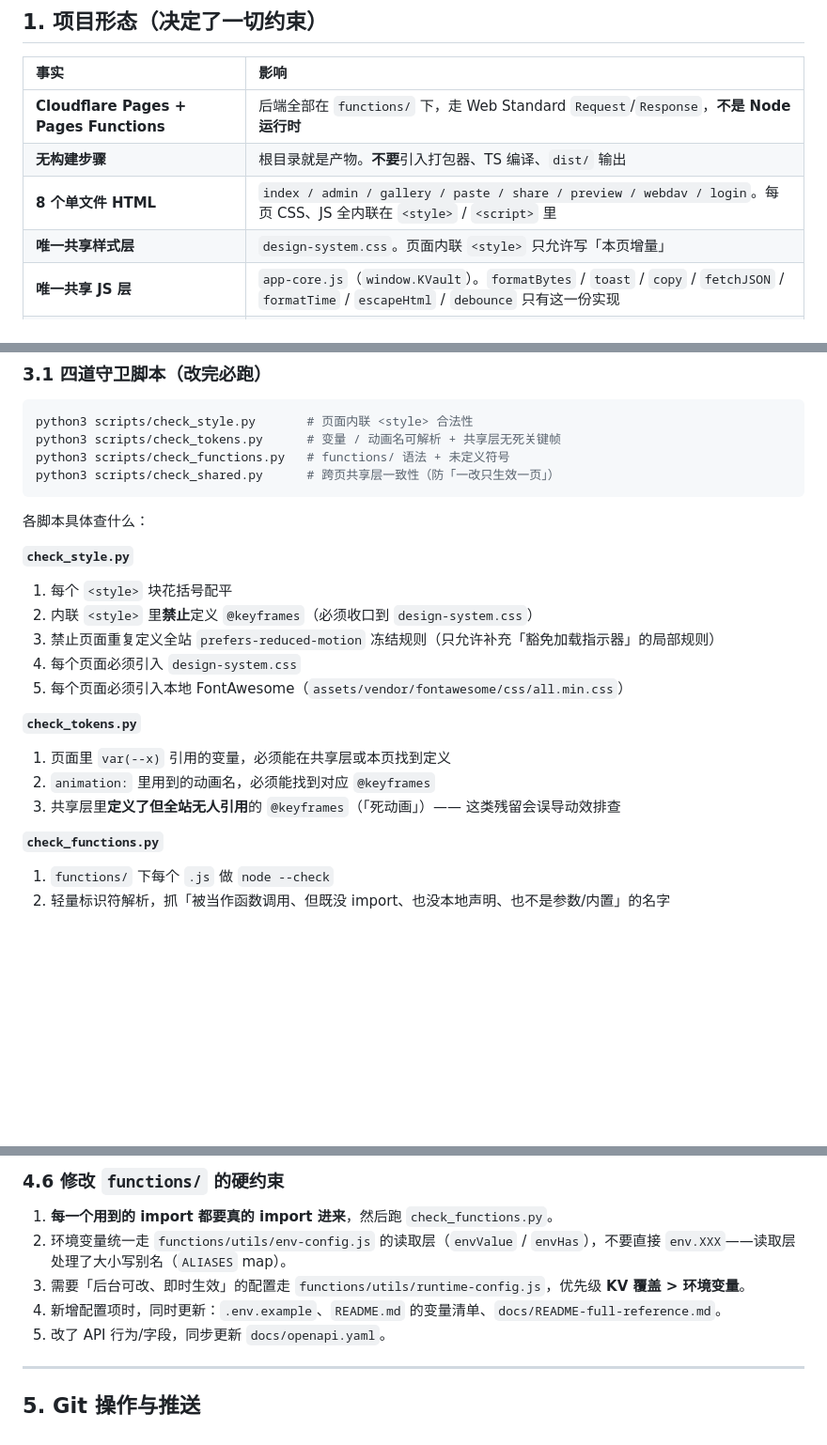
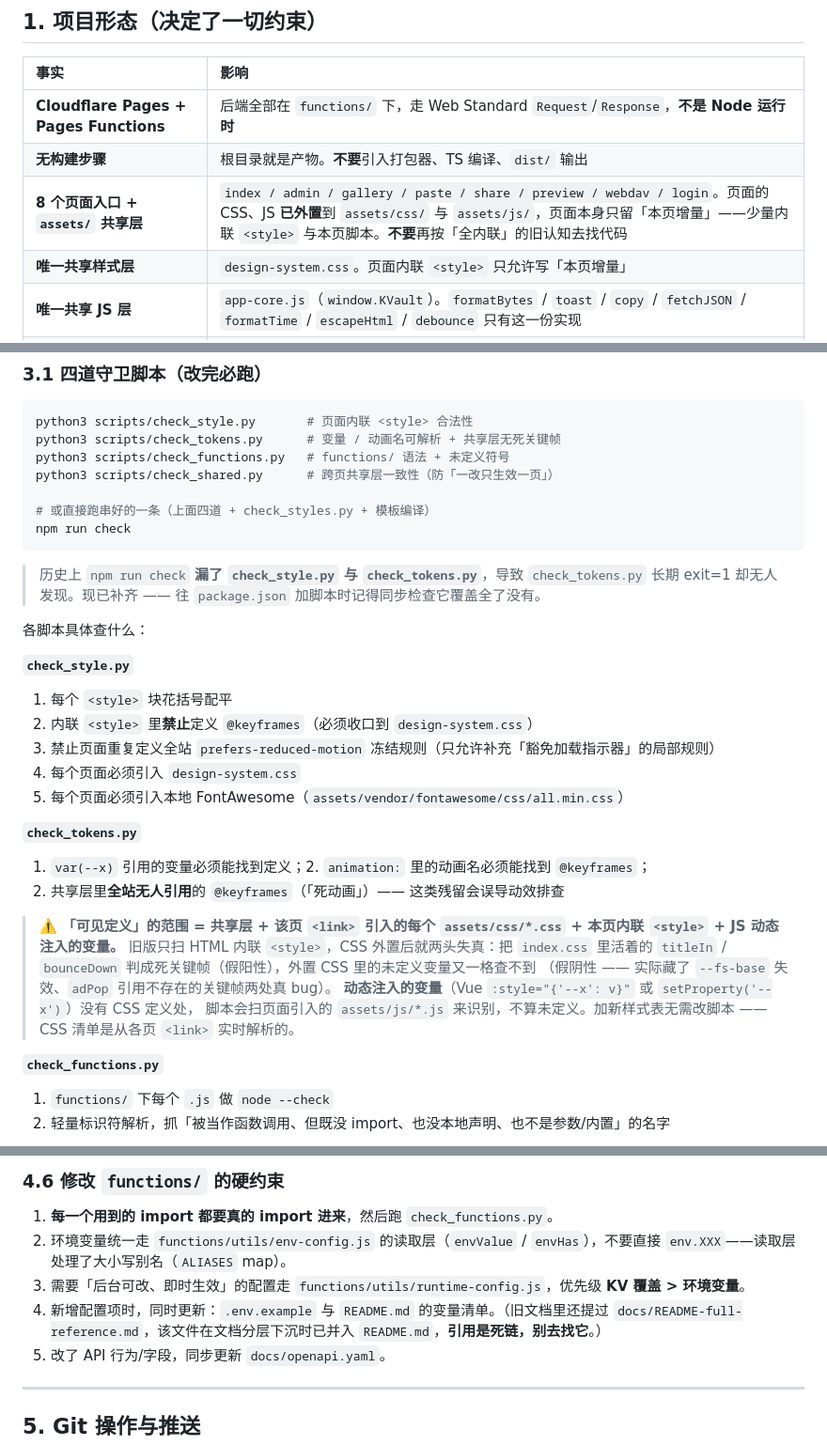
Before and after one commit to Linyueying/K-Vault-Next, a Markdown page: docs/agents/AI-OPERATIONS.md, 3 parts joined by grey strips. Shown at 94% size. Rendered like a GitHub page; blank space fills up the shorter version.

````diff
--- a/docs/agents/AI-OPERATIONS.md
+++ b/docs/agents/AI-OPERATIONS.md
@@ -63,7 +63,7 @@ git push "https://<PAT>@ghfast.top/https://github.com/<owner>/<repo>.git" dev
 | :--- | :--- |
 | **Cloudflare Pages + Pages Functions** | 后端全部在 `functions/` 下，走 Web Standard `Request`/`Response`，**不是 Node 运行时** |
 | **无构建步骤** | 根目录就是产物。**不要**引入打包器、TS 编译、`dist/` 输出 |
-| **8 个单文件 HTML** | `index / admin / gallery / paste / share / preview / webdav / login`。每页 CSS、JS 全内联在 `<style>` / `<script>` 里 |
+| **8 个页面入口 + `assets/` 共享层** | `index / admin / gallery / paste / share / preview / webdav / login`。页面的 CSS、JS **已外置**到 `assets/css/` 与 `assets/js/`，页面本身只留「本页增量」——少量内联 `<style>` 与本页脚本。**不要**再按「全内联」的旧认知去找代码 |
 | **唯一共享样式层** | `design-system.css`。页面内联 `<style>` 只允许写「本页增量」 |
 | **唯一共享 JS 层** | `app-core.js`（`window.KVault`）。`formatBytes` / `toast` / `copy` / `fetchJSON` / `formatTime` / `escapeHtml` / `debounce` 只有这一份实现 |
 | **Vue 3（纯，无 `@vue/compat`）** | 前端框架已是 Vue 3，`createApp` 全局挂载 |
@@ -144,7 +144,13 @@ python3 scripts/check_style.py       # 页面内联 <style> 合法性
 python3 scripts/check_tokens.py      # 变量 / 动画名可解析 + 共享层无死关键帧
 python3 scripts/check_functions.py   # functions/ 语法 + 未定义符号
 python3 scripts/check_shared.py      # 跨页共享层一致性（防「一改只生效一页」）
+
+# 或直接跑串好的一条（上面四道 + check_styles.py + 模板编译）
+npm run check
 ```
+
+> 历史上 `npm run check` **漏了 `check_style.py` 与 `check_tokens.py`**，导致 `check_tokens.py`
+> 长期 exit=1 却无人发现。现已补齐 —— 往 `package.json` 加脚本时记得同步检查它覆盖全了没有。
 
 各脚本具体查什么：
 
@@ -156,9 +162,15 @@ python3 scripts/check_shared.py      # 跨页共享层一致性（防「一改
 5. 每个页面必须引入本地 FontAwesome（`assets/vendor/fontawesome/css/all.min.css`）
 
 **`check_tokens.py`**
-1. 页面里 `var(--x)` 引用的变量，必须能在共享层或本页找到定义
-2. `animation:` 里用到的动画名，必须能找到对应 `@keyframes`
-3. 共享层里**定义了但全站无人引用**的 `@keyframes`（「死动画」）—— 这类残留会误导动效排查
+1. `var(--x)` 引用的变量必须能找到定义；2. `animation:` 里的动画名必须能找到 `@keyframes`；
+3. 共享层里**全站无人引用**的 `@keyframes`（「死动画」）—— 这类残留会误导动效排查
+
+> ⚠️ **「可见定义」的范围 = 共享层 + 该页 `<link>` 引入的每个 `assets/css/*.css` + 本页内联 `<style>` + JS 动态注入的变量。**
+> 旧版只扫 HTML 内联 `<style>`，CSS 外置后就两头失真：把 `index.css` 里活着的
+> `titleIn` / `bounceDown` 判成死关键帧（假阳性），外置 CSS 里的未定义变量又一格查不到
+> （假阴性 —— 实际藏了 `--fs-base` 失效、`adPop` 引用不存在的关键帧两处真 bug）。
+> **动态注入的变量**（Vue `:style="{'--x': v}"` 或 `setProperty('--x')`）没有 CSS 定义处，
+> 脚本会扫页面引入的 `assets/js/*.js` 来识别，不算未定义。加新样式表无需改脚本 —— CSS 清单是从各页 `<link>` 实时解析的。
 
 **`check_functions.py`**
 1. `functions/` 下每个 `.js` 做 `node --check`
@@ -511,7 +523,7 @@ GPU 空闲时两条曲线相位接近，肉眼看不出问题；低端设备一
 1. **每一个用到的 import 都要真的 import 进来**，然后跑 `check_functions.py`。
 2. 环境变量统一走 `functions/utils/env-config.js` 的读取层（`envValue` / `envHas`），不要直接 `env.XXX`——读取层处理了大小写别名（`ALIASES` map）。
 3. 需要「后台可改、即时生效」的配置走 `functions/utils/runtime-config.js`，优先级 **KV 覆盖 > 环境变量**。
-4. 新增配置项时，同时更新：`.env.example`、`README.md` 的变量清单、`docs/README-full-reference.md`。
+4. 新增配置项时，同时更新：`.env.example` 与 `README.md` 的变量清单。（旧文档里还提过 `docs/README-full-reference.md`，该文件在文档分层下沉时已并入 `README.md`，**引用是死链，别去找它**。）
 5. 改了 API 行为/字段，同步更新 `docs/openapi.yaml`。
 
 ---
````
Also changed, not shown: other parts of docs/agents/AI-OPERATIONS.md (+1 -1 lines), docs/archive/select-bar-bug-postmortem.md (+16 -1 lines), docs/reference/architecture.md (+13 -5 lines).
